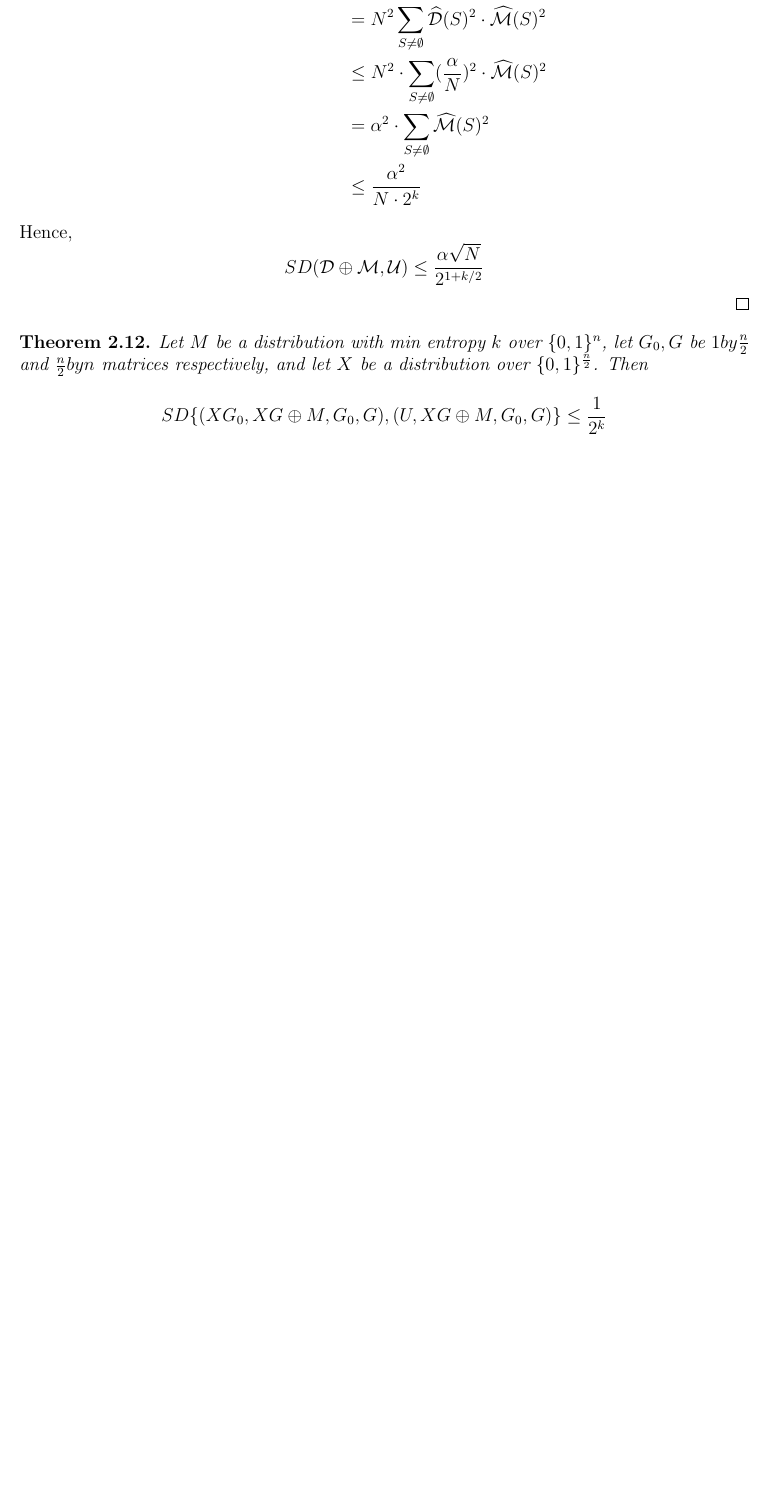
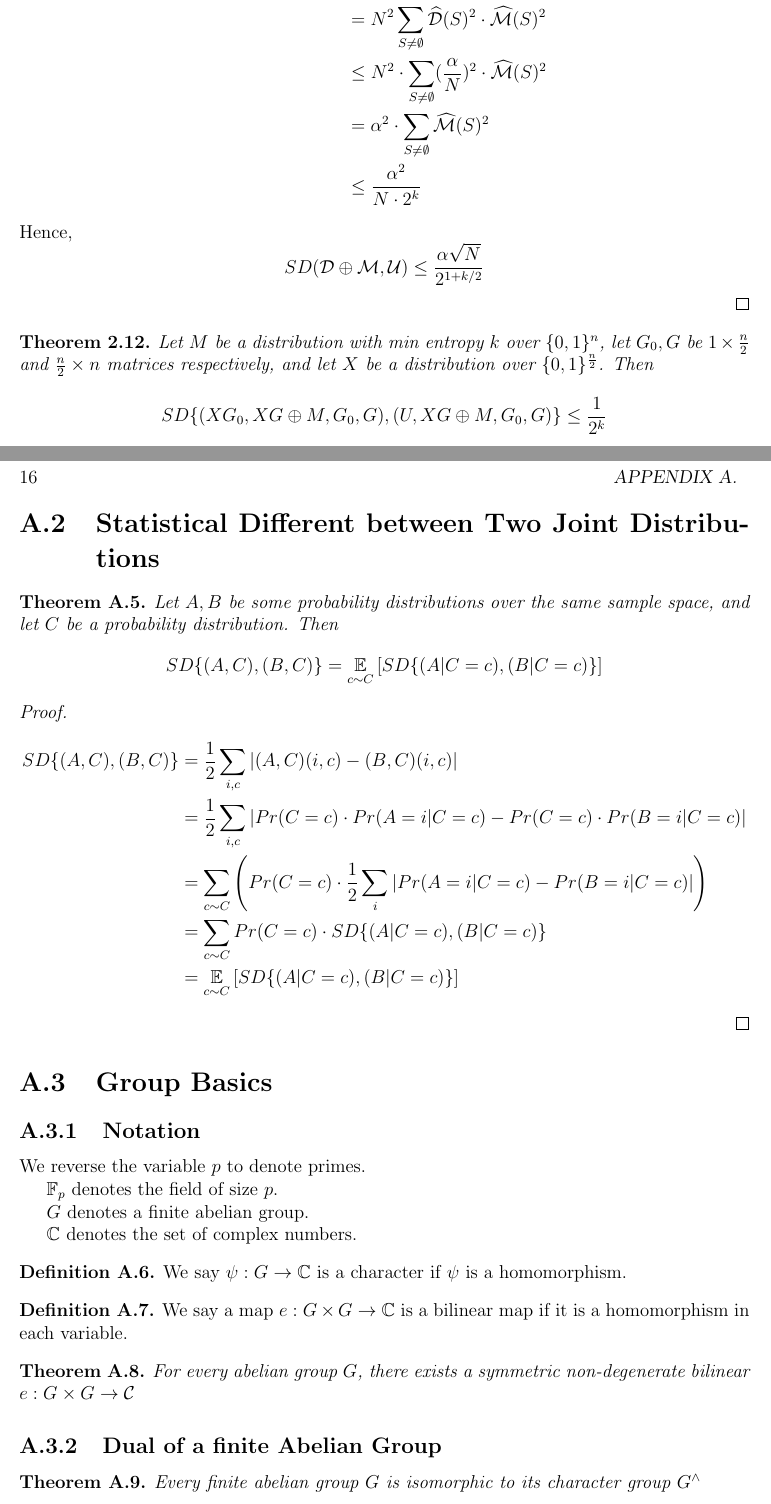
Before and after one commit to nhhai196/Research-Spring2016, a LaTeX thesis (Fourier.tex): part of page 11 of 13 before the commit and two parts of pages 11 and 16 of 16 after it, the two joined at a grey line, cut so that both start at the same text, the shorter picture padded with empty space. Compiled offline with pdfLaTeX.

Commit message:
Group basics and statistical distance between two joint distributions

```diff
--- a/Fourier.tex
+++ b/Fourier.tex
@@ -490,7 +490,7 @@ $$SD(\mathcal{D} \oplus \mathcal{M}, \mathcal{U})
 \end{proof}
 
 \begin{theorem}
-Let $M$ be a distribution with min entropy $k$ over $\{0 , 1 \}^n$, let $G_0, G$ be $1 by \frac{n}{2}$ and $\frac{n}{2} by n$ matrices respectively, and let $X$ be a distribution over $\{ 0, 1 \} ^ \frac{n}{2}$. Then
+Let $M$ be a distribution with min entropy $k$ over $\{0 , 1 \}^n$, let $G_0, G$ be $1 \times \frac{n}{2}$ and $\frac{n}{2} \times n$ matrices respectively, and let $X$ be a distribution over $\{ 0, 1 \} ^ \frac{n}{2}$. Then
 $$SD \{ (XG_0, XG \oplus M, G_0, G), (U, XG \oplus M, G_0, G) \} \leq \frac{1}{2^k}$$
 \end{theorem}
 
@@ -562,4 +564,47 @@ this is impossible since $v_k$ is independent from $v_1, v_2, ..., v_{k-1}$. \\
 Thus, $t = n-k$. So $|V^\perp| = 2^{n-k}$.
 \end{proof}
 
+\section{Statistical Different between Two Joint Distributions}
+\begin{theorem}
+Let $A,B$ be some probability distributions over the same sample space, and let $C$ be a probability distribution. Then
+$$ SD \{(A,C), (B,C)\}
+= \underset{c \sim C} {\mathbb{E}} \left[ SD \{(A | C = c), (B | C=c)\} \right] $$
+\end{theorem}
+\begin{proof}
+\begin{align*}
+  SD \{(A,C), (B,C)\}
+& = \frac{1}{2} \sum\limits_{i,c} | (A,C)(i,c) - (B,C)(i,c)| \\
+& = \frac{1}{2} \sum\limits_{i,c} | Pr(C = c) \cdot Pr(A = i | C =c) -
+	                                Pr(C = c) \cdot Pr(B = i | C =c) |\\
+& = \sum\limits_{c \sim C} \left( Pr(C = c) \cdot  \frac{1}{2} \sum\limits_{i} |Pr(A = i | C =c) - Pr(B = i | C =c) | \right) \\
+& = \sum\limits_{c \sim C}  Pr(C = c) \cdot
+	SD \{(A | C = c), (B | C= c) \} \\
+& = \underset{c \sim C} {\mathbb{E}} \left[ SD \{(A | C = c), (B | C=c)\} \right]
+\end{align*}
+\end{proof}
+
+\section{Group Basics}
+\subsection{Notation}
+We reverse the variable $p$ to denote primes.
+
+$\mathbb{F}_p$ denotes the field of size $p$.
+
+$G$ denotes a finite abelian group.
+
+$\mathbb{C}$ denotes the set of complex numbers.
+
+\begin{definition}
+We say $\psi : G \rightarrow \mathbb{C}$ is a character if $\psi$ is a homomorphism.
+\end{definition}
+
+\begin{definition}
+We say a map $e : G \times G  \rightarrow \mathbb{C}$ is a bilinear map if it is a homomorphism in each variable.
+\end{definition}
+\begin{theorem}
+For every abelian group $G$, there exists a symmetric non-degenerate bilinear $e : G \times G \rightarrow \mathcal{C}$
+\end{theorem}
+\subsection{Dual of a finite Abelian Group}
+\begin{theorem}
+Every ﬁnite abelian group $G$ is isomorphic to its character group $G^\land$
+\end{theorem}
 \end{document}
```
Also changed, not shown: Fourier.pdf, Fourier.tex (2 more changed lines), 2 other files.
